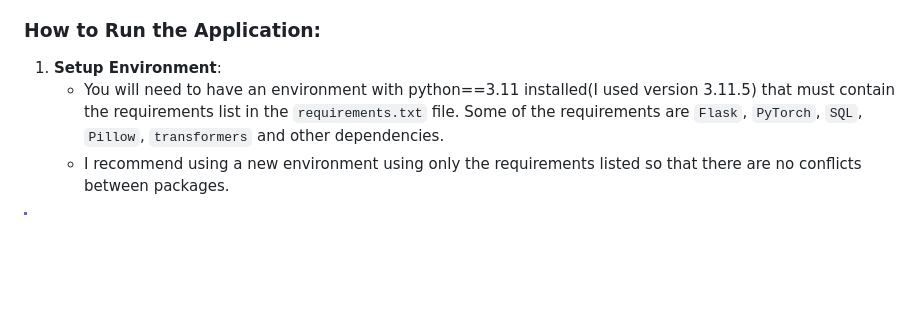
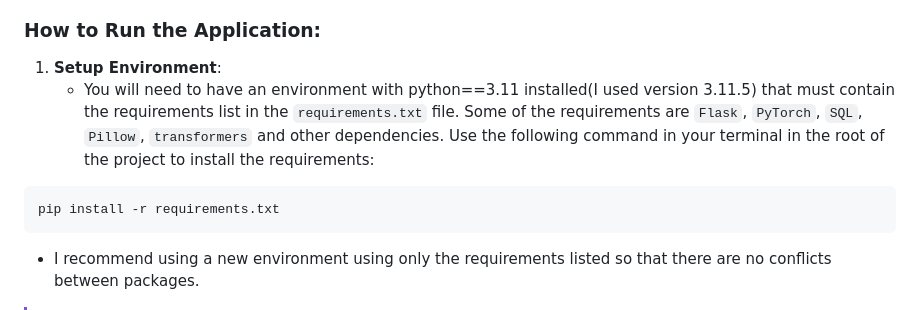
Before and after one commit to Dani13vg/Image-Captioning-app-web, a Markdown page: README.md, the part around the change. Rendered like a GitHub page; blank space fills up the shorter version.

````diff
--- a/README.md
+++ b/README.md
@@ -23,7 +23,11 @@ PIXTALES is an innovative web application designed to revolutionize the way we i
 ### How to Run the Application:
 
 1. **Setup Environment**:
-   - You will need to have an environment with python==3.11 installed(I used version 3.11.5) that must contain the requirements list in the `requirements.txt` file. Some of the requirements are `Flask`, `PyTorch`, `SQL`, `Pillow`, `transformers` and other dependencies.
+   - You will need to have an environment with python==3.11 installed(I used version 3.11.5) that must contain the requirements list in the `requirements.txt` file. Some of the requirements are `Flask`, `PyTorch`, `SQL`, `Pillow`, `transformers` and other dependencies. Use the following command in your terminal in the root of the project to install the requirements:
+```
+pip install -r requirements.txt
+```
+
    - I recommend using a new environment using only the requirements listed so that there are no conflicts between packages.
 
 > [!IMPORTANT]
````
